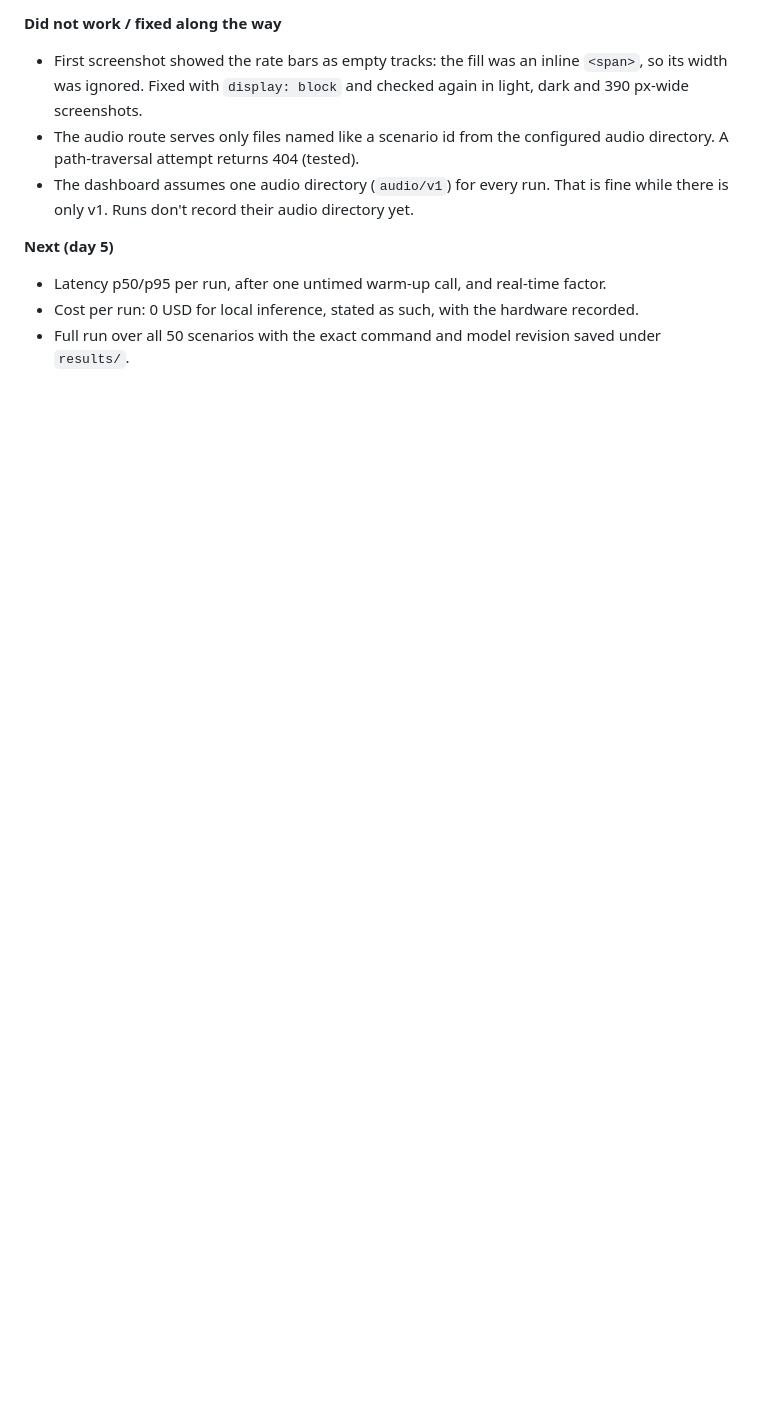
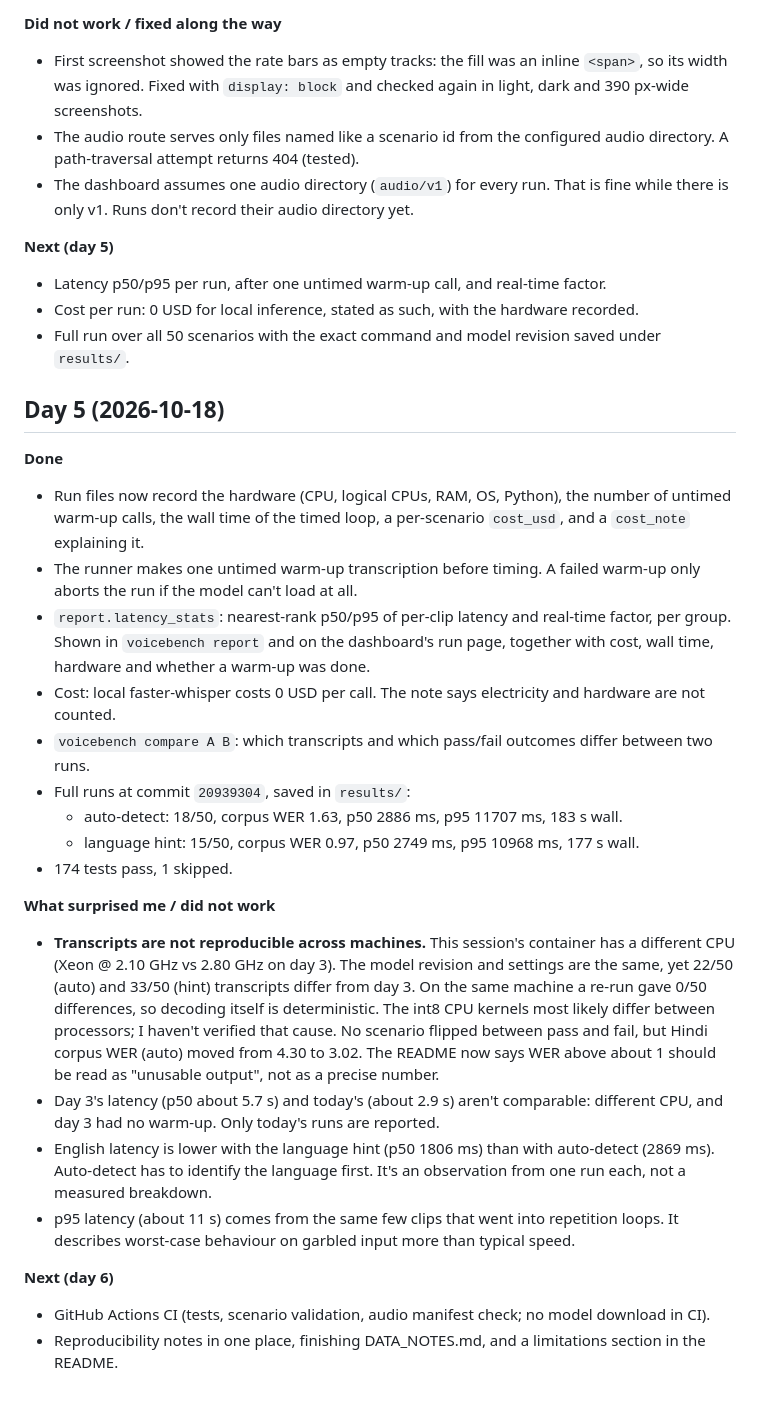
Before and after one commit to Sid13SST/VoiceBench, a Markdown page: docs/progress.md, the part around the change. GitHub-like rendering; blank space fills up the shorter version.

```diff
--- a/docs/progress.md
+++ b/docs/progress.md
@@ -218,3 +218,50 @@ real-model smoke test.
   hardware recorded.
 - Full run over all 50 scenarios with the exact command and model revision
   saved under `results/`.
+
+## Day 5 (2026-10-18)
+
+**Done**
+- Run files now record the hardware (CPU, logical CPUs, RAM, OS, Python),
+  the number of untimed warm-up calls, the wall time of the timed loop, a
+  per-scenario `cost_usd`, and a `cost_note` explaining it.
+- The runner makes one untimed warm-up transcription before timing. A failed
+  warm-up only aborts the run if the model can't load at all.
+- `report.latency_stats`: nearest-rank p50/p95 of per-clip latency and
+  real-time factor, per group. Shown in `voicebench report` and on the
+  dashboard's run page, together with cost, wall time, hardware and whether
+  a warm-up was done.
+- Cost: local faster-whisper costs 0 USD per call. The note says electricity
+  and hardware are not counted.
+- `voicebench compare A B`: which transcripts and which pass/fail outcomes
+  differ between two runs.
+- Full runs at commit `20939304`, saved in `results/`:
+  - auto-detect: 18/50, corpus WER 1.63, p50 2886 ms, p95 11707 ms, 183 s wall.
+  - language hint: 15/50, corpus WER 0.97, p50 2749 ms, p95 10968 ms, 177 s wall.
+- 174 tests pass, 1 skipped.
+
+**What surprised me / did not work**
+- **Transcripts are not reproducible across machines.** This session's
+  container has a different CPU (Xeon @ 2.10 GHz vs 2.80 GHz on day 3). The
+  model revision and settings are the same, yet 22/50 (auto) and 33/50
+  (hint) transcripts differ from day 3. On the same machine a re-run gave
+  0/50 differences, so decoding itself is deterministic. The int8 CPU
+  kernels most likely differ between processors; I haven't verified that
+  cause. No scenario flipped between pass and fail, but Hindi corpus WER
+  (auto) moved from 4.30 to 3.02. The README now says WER above about 1
+  should be read as "unusable output", not as a precise number.
+- Day 3's latency (p50 about 5.7 s) and today's (about 2.9 s) aren't
+  comparable: different CPU, and day 3 had no warm-up. Only today's runs
+  are reported.
+- English latency is lower with the language hint (p50 1806 ms) than with
+  auto-detect (2869 ms). Auto-detect has to identify the language first.
+  It's an observation from one run each, not a measured breakdown.
+- p95 latency (about 11 s) comes from the same few clips that went into
+  repetition loops. It describes worst-case behaviour on garbled input more
+  than typical speed.
+
+**Next (day 6)**
+- GitHub Actions CI (tests, scenario validation, audio manifest check; no
+  model download in CI).
+- Reproducibility notes in one place, finishing DATA_NOTES.md, and a
+  limitations section in the README.
```
Also changed, not shown: README.md (+32 -14 lines).
